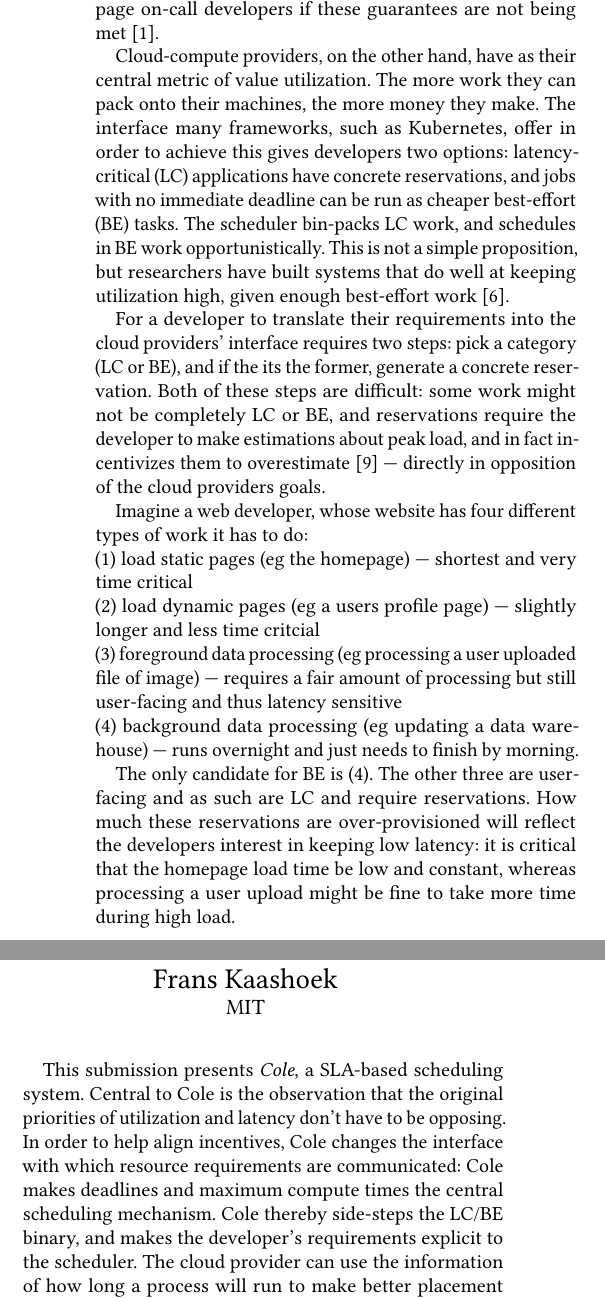
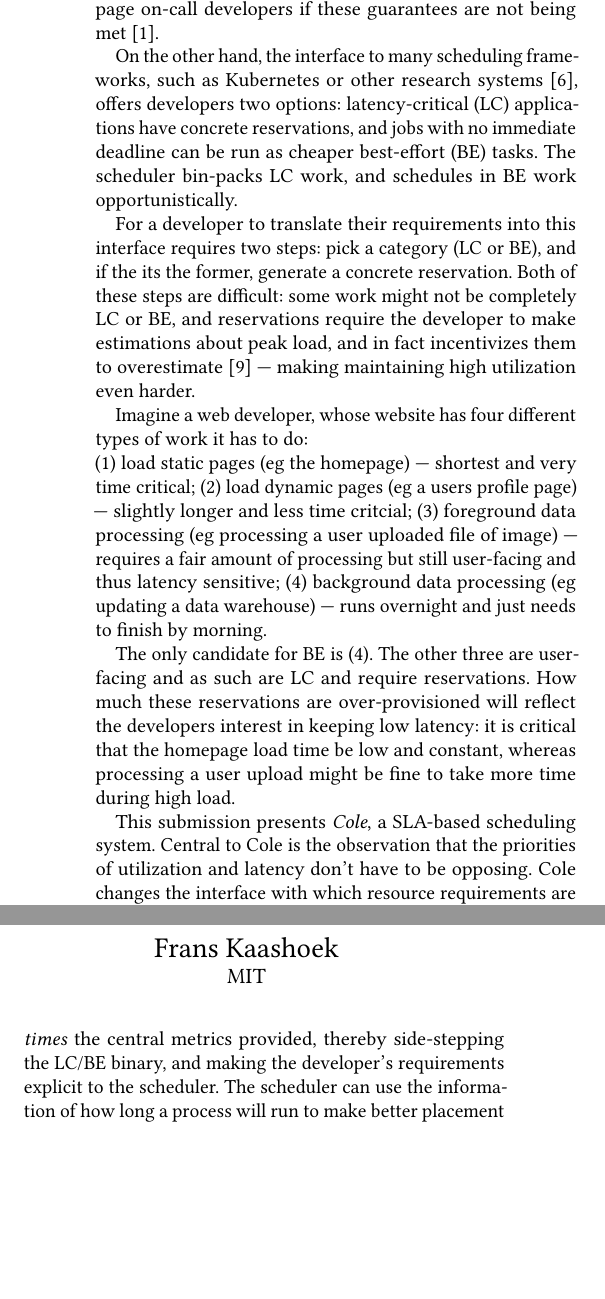
Before and after one commit to hannahmanuela/sla-sched-sosp24-poster, a LaTeX paper (paper.tex, which reads intro.tex): two parts of the columns of page 1 of 3, joined at a grey line, cut so that both start at the same text, the shorter picture padded with empty space. Compiled offline with pdfLaTeX.

Commit message:
another pass - I could also cite sigmaos?

```diff
--- a/intro.tex
+++ b/intro.tex
@@ -8,33 +8,29 @@ uptime and maximal latencies of the API that team/company is in charge
 of~\cite{awssla}. Monitoring systems watch performance and page on-call
 developers if these guarantees are not being met~\cite{cloudwatch}.
 
-Cloud-compute providers, on the other hand, have as their central metric of
-value utilization. The more work they can pack onto their machines, the more
-money they make. The interface many frameworks, such as Kubernetes, offer in
-order to achieve this gives developers two options: latency-critical (LC)
-applications have concrete reservations, and jobs with no immediate deadline can
-be run as cheaper best-effort (BE) tasks. The scheduler bin-packs LC work, and
-schedules in BE work opportunistically. This is not a simple proposition, but
-researchers have built systems that do well at keeping utilization high, given
-enough best-effort work~\cite{caladan}.
+On the other hand, the interface to many scheduling frameworks, such as
+Kubernetes or other research systems~\cite{caladan}, offers developers two
+options: latency-critical (LC) applications have concrete reservations, and jobs
+with no immediate deadline can be run as cheaper best-effort (BE) tasks. The
+scheduler bin-packs LC work, and schedules in BE work opportunistically.
 
 
-For a developer to translate their requirements into the cloud providers'
-interface requires two steps: pick a category (LC or BE), and if the its the
-former, generate a concrete reservation. Both of these steps are difficult: some
-work might not be completely LC or BE, and reservations require the developer to
-make estimations about peak load, and in fact incentivizes them to
-overestimate~\cite*{overprovision} --- directly in opposition of the cloud
-providers goals.
+For a developer to translate their requirements into this interface requires two
+steps: pick a category (LC or BE), and if the its the former, generate a
+concrete reservation. Both of these steps are difficult: some work might not be
+completely LC or BE, and reservations require the developer to make estimations
+about peak load, and in fact incentivizes them to
+overestimate~\cite*{overprovision} --- making maintaining high utilization even
+harder.
 
 Imagine a web developer, whose website has four different types of work it has
 to do: \\
-(1) load static pages (eg the homepage) --- shortest and very time critical \\
+(1) load static pages (eg the homepage) --- shortest and very time critical;
 (2) load dynamic pages (eg a users profile page) --- slightly longer and less
-time critcial \\
+time critcial;
 (3) foreground data processing (eg processing a user uploaded file of image) ---
 requires a fair amount of processing but still user-facing and thus latency
-sensitive \\
+sensitive;
 (4) background data processing (eg updating a data warehouse) --- runs overnight
 and just needs to finish by morning.
 
@@ -45,13 +41,11 @@ is critical that the homepage load time be low and constant, whereas processing
 a user upload might be fine to take more time during high load.
 
 This submission presents \textit{\sysname}, a SLA-based scheduling system.
-Central to \sysname{} is the observation that the original priorities of
-utilization and latency don't have to be opposing. In order to help align
-incentives, \sysname{} changes the interface with which resource requirements
-are communicated: \sysname{} makes deadlines and maximum compute times the
-central scheduling mechanism.\ \sysname{} thereby side-steps the LC/BE binary,
-and makes the developer's requirements explicit to the scheduler. The cloud
-provider can use the information of how long a process will run to make better
-placement decisions.
+Central to \sysname{} is the observation that the priorities of utilization and
+latency don't have to be opposing.\ \sysname{} changes the interface with which
+resource requirements are communicated: it makes \textit{deadlines} and
+\textit{maximum compute times} the central metrics provided, thereby
+side-stepping the LC/BE binary, and making the developer's requirements explicit
+to the scheduler. The scheduler can use the information of how long a process
+will run to make better placement decisions.
 
-In \sysname{}, developers submit jobs, attached with the \textit{maximum
```
Also changed, not shown: curr_state.tex (+7 -7 lines), intro.tex (9 more changed lines).
